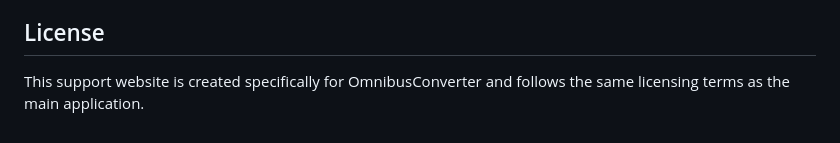
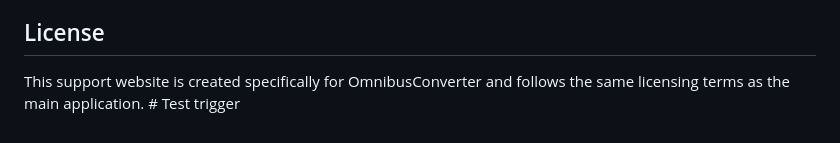
Before and after one commit to ycforward/omnibus_converter, a Markdown page: support_website/README.md, the part around the change. Drawn GitHub-style.

Commit message:
Test GitHub Actions workflow trigger

```diff
--- a/support_website/README.md
+++ b/support_website/README.md
@@ -138,4 +138,4 @@ If you need help setting up the website or have questions about the implementati
 
 ## License
 
-This support website is created specifically for OmnibusConverter and follows the same licensing terms as the main application.
+This support website is created specifically for OmnibusConverter and follows the same licensing terms as the main application. # Test trigger
```
